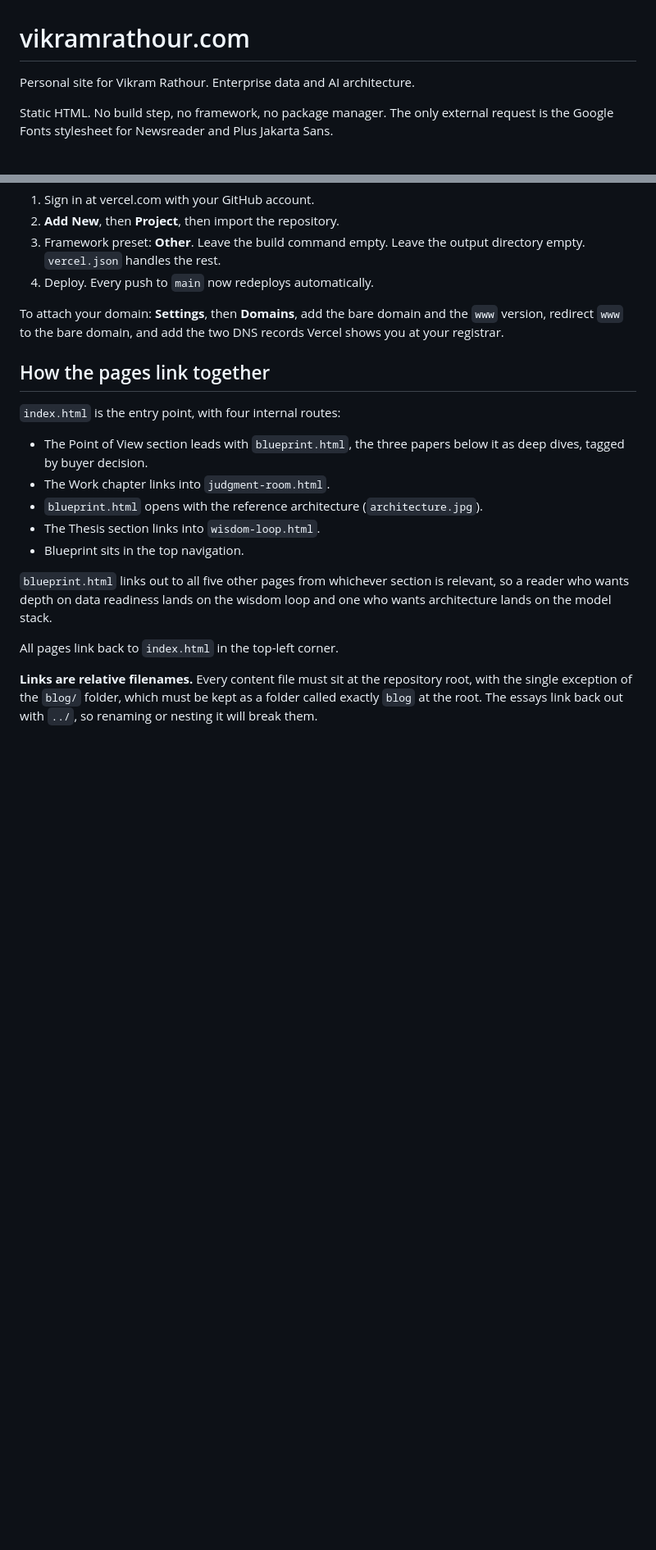
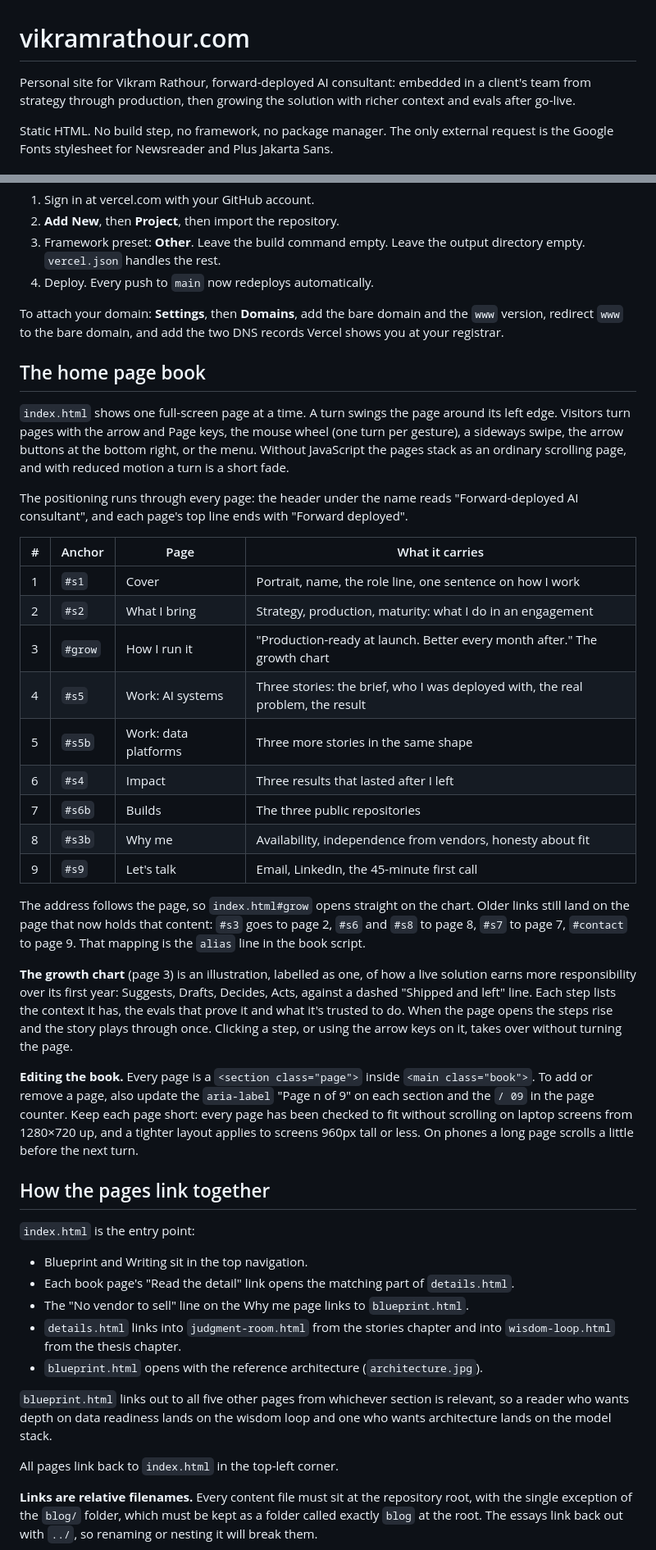
Before and after one commit to vikramrathour/vikramrathour_website, a Markdown page: README.md, 2 parts joined by grey strips. Shown at 82% size. GitHub-like rendering; blank space fills up the shorter version.

Commit message:
Describe the forward-deployed book in the README
Documents the nine-page home book, its anchors and legacy aliases, the
growth chart, how to edit pages, and the current links between pages.
Removes notes about sections the home page no longer has.

Co-Authored-By: Claude Opus 5.5 <noreply@anthropic.com>

```diff
--- a/README.md
+++ b/README.md
@@ -1,6 +1,8 @@
 # vikramrathour.com
 
-Personal site for Vikram Rathour. Enterprise data and AI architecture.
+Personal site for Vikram Rathour, forward-deployed AI consultant: embedded in a
+client's team from strategy through production, then growing the solution with
+richer context and evals after go-live.
 
 Static HTML. No build step, no framework, no package manager. The only external
 request is the Google Fonts stylesheet for Newsreader and Plus Jakarta Sans.
@@ -105,16 +107,60 @@ To attach your domain: **Settings**, then **Domains**, add the bare domain and
 the `www` version, redirect `www` to the bare domain, and add the two DNS
 records Vercel shows you at your registrar.
 
+## The home page book
+
+`index.html` shows one full-screen page at a time. A turn swings the page
+around its left edge. Visitors turn pages with the arrow and Page keys, the
+mouse wheel (one turn per gesture), a sideways swipe, the arrow buttons at the
+bottom right, or the menu. Without JavaScript the pages stack as an ordinary
+scrolling page, and with reduced motion a turn is a short fade.
+
+The positioning runs through every page: the header under the name reads
+"Forward-deployed AI consultant", and each page's top line ends with "Forward
+deployed".
+
+| # | Anchor | Page | What it carries |
+|---|--------|------|-----------------|
+| 1 | `#s1` | Cover | Portrait, name, the role line, one sentence on how I work |
+| 2 | `#s2` | What I bring | Strategy, production, maturity: what I do in an engagement |
+| 3 | `#grow` | How I run it | "Production-ready at launch. Better every month after." The growth chart |
+| 4 | `#s5` | Work: AI systems | Three stories: the brief, who I was deployed with, the real problem, the result |
+| 5 | `#s5b` | Work: data platforms | Three more stories in the same shape |
+| 6 | `#s4` | Impact | Three results that lasted after I left |
+| 7 | `#s6b` | Builds | The three public repositories |
+| 8 | `#s3b` | Why me | Availability, independence from vendors, honesty about fit |
+| 9 | `#s9` | Let's talk | Email, LinkedIn, the 45-minute first call |
+
+The address follows the page, so `index.html#grow` opens straight on the chart.
+Older links still land on the page that now holds that content: `#s3` goes to
+page 2, `#s6` and `#s8` to page 8, `#s7` to page 7, `#contact` to page 9. That
+mapping is the `alias` line in the book script.
+
+**The growth chart** (page 3) is an illustration, labelled as one, of how a
+live solution earns more responsibility over its first year: Suggests, Drafts,
+Decides, Acts, against a dashed "Shipped and left" line. Each step lists the
+context it has, the evals that prove it and what it's trusted to do. When the
+page opens the steps rise and the story plays through once. Clicking a step,
+or using the arrow keys on it, takes over without turning the page.
+
+**Editing the book.** Every page is a `<section class="page">` inside
+`<main class="book">`. To add or remove a page, also update the `aria-label`
+"Page n of 9" on each section and the `/ 09` in the page counter. Keep each
+page short: every page has been checked to fit without scrolling on laptop
+screens from 1280×720 up, and a tighter layout applies to screens 960px tall
+or less. On phones a long page scrolls a little before the next turn.
+
 ## How the pages link together
 
-`index.html` is the entry point, with four internal routes:
+`index.html` is the entry point:
 
-- The Point of View section leads with `blueprint.html`, the three papers below
-  it as deep dives, tagged by buyer decision.
-- The Work chapter links into `judgment-room.html`.
+- Blueprint and Writing sit in the top navigation.
+- Each book page's "Read the detail" link opens the matching part of
+  `details.html`.
+- The "No vendor to sell" line on the Why me page links to `blueprint.html`.
+- `details.html` links into `judgment-room.html` from the stories chapter and
+  into `wisdom-loop.html` from the thesis chapter.
 - `blueprint.html` opens with the reference architecture (`architecture.jpg`).
-- The Thesis section links into `wisdom-loop.html`.
-- Blueprint sits in the top navigation.
 
 `blueprint.html` links out to all five other pages from whichever section is
 relevant, so a reader who wants depth on data readiness lands on the wisdom
```
Also changed, not shown: other parts of README.md (+9 -8 lines).
